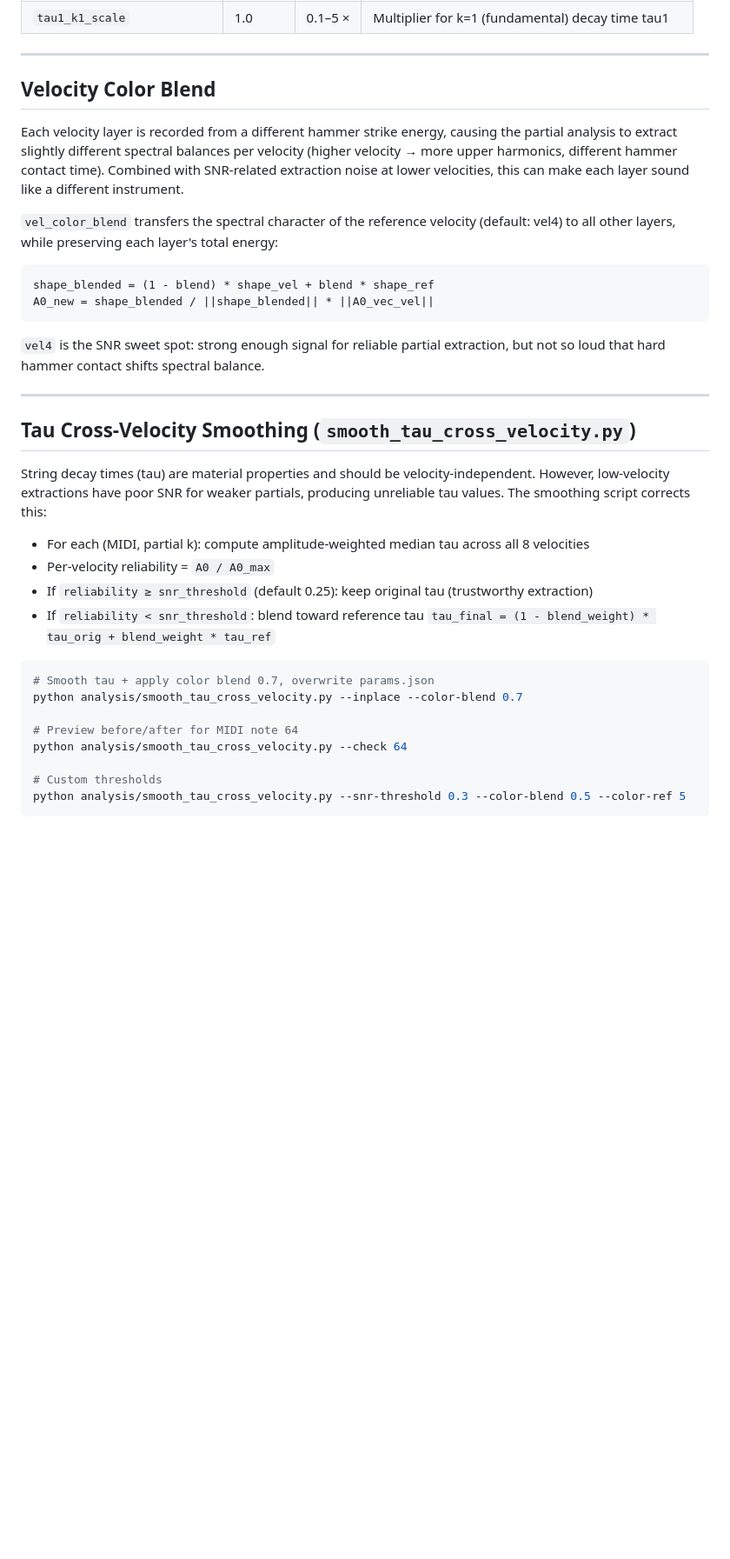
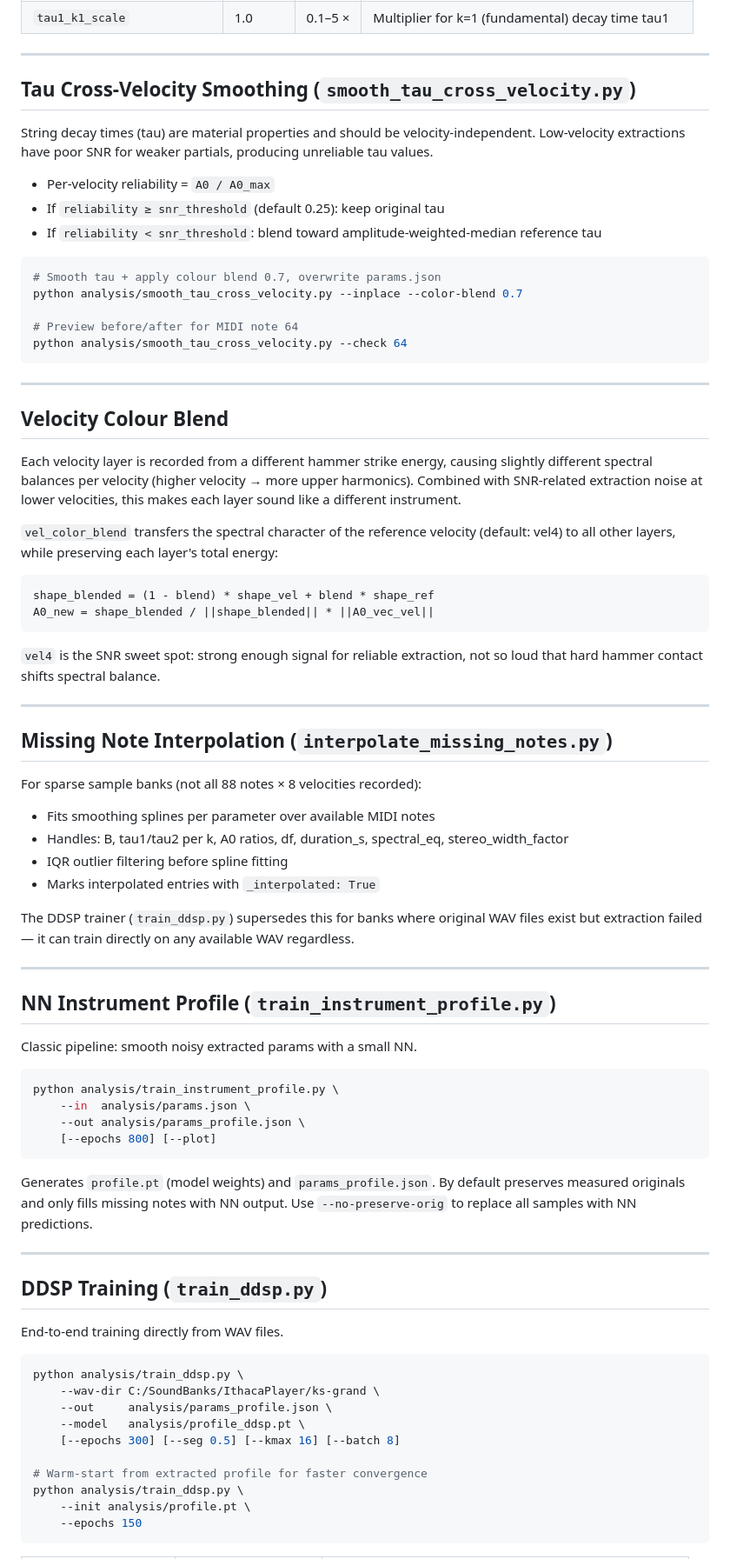
Before and after one commit to alchy/resonators, a Markdown page: README.md, the part around one of its changes. Shown at 87% size. Drawn GitHub-style; blank space fills up the shorter version.

````diff
--- a/README.md
+++ b/README.md
@@ -131,13 +189,31 @@ Sessions are stored in `gui/sessions/<name>/`:
 
 ---
 
-## Velocity Color Blend
+## Tau Cross-Velocity Smoothing (`smooth_tau_cross_velocity.py`)
 
-Each velocity layer is recorded from a different hammer strike energy, causing the
-partial analysis to extract slightly different spectral balances per velocity
-(higher velocity → more upper harmonics, different hammer contact time). Combined with
-SNR-related extraction noise at lower velocities, this can make each layer sound like a
-different instrument.
+String decay times (tau) are material properties and should be velocity-independent.
+Low-velocity extractions have poor SNR for weaker partials, producing unreliable tau values.
+
+- Per-velocity reliability = `A0 / A0_max`
+- If `reliability ≥ snr_threshold` (default 0.25): keep original tau
+- If `reliability < snr_threshold`: blend toward amplitude-weighted-median reference tau
+
+```bash
+# Smooth tau + apply colour blend 0.7, overwrite params.json
+python analysis/smooth_tau_cross_velocity.py --inplace --color-blend 0.7
+
+# Preview before/after for MIDI note 64
+python analysis/smooth_tau_cross_velocity.py --check 64
+```
+
+---
+
+## Velocity Colour Blend
+
+Each velocity layer is recorded from a different hammer strike energy, causing slightly
+different spectral balances per velocity (higher velocity → more upper harmonics).
+Combined with SNR-related extraction noise at lower velocities, this makes each layer
+sound like a different instrument.
 
 `vel_color_blend` transfers the spectral character of the reference velocity (default: vel4)
 to all other layers, while preserving each layer's total energy:
@@ -147,30 +223,55 @@ shape_blended = (1 - blend) * shape_vel + blend * shape_ref
 A0_new = shape_blended / ||shape_blended|| * ||A0_vec_vel||
 ```
 
-`vel4` is the SNR sweet spot: strong enough signal for reliable partial extraction,
-but not so loud that hard hammer contact shifts spectral balance.
+`vel4` is the SNR sweet spot: strong enough signal for reliable extraction,
+not so loud that hard hammer contact shifts spectral balance.
 
 ---
 
-## Tau Cross-Velocity Smoothing (`smooth_tau_cross_velocity.py`)
+## Missing Note Interpolation (`interpolate_missing_notes.py`)
 
-String decay times (tau) are material properties and should be velocity-independent.
-However, low-velocity extractions have poor SNR for weaker partials, producing
-unreliable tau values. The smoothing script corrects this:
+For sparse sample banks (not all 88 notes × 8 velocities recorded):
 
-- For each (MIDI, partial k): compute amplitude-weighted median tau across all 8 velocities
-- Per-velocity reliability = `A0 / A0_max`
-- If `reliability ≥ snr_threshold` (default 0.25): keep original tau (trustworthy extraction)
-- If `reliability < snr_threshold`: blend toward reference tau
-  `tau_final = (1 - blend_weight) * tau_orig + blend_weight * tau_ref`
+- Fits smoothing splines per parameter over available MIDI notes
+- Handles: B, tau1/tau2 per k, A0 ratios, df, duration_s, spectral_eq, stereo_width_factor
+- IQR outlier filtering before spline fitting
+- Marks interpolated entries with `_interpolated: True`
+
+The DDSP trainer (`train_ddsp.py`) supersedes this for banks where original WAV files
+exist but extraction failed — it can train directly on any available WAV regardless.
+
+---
+
+## NN Instrument Profile (`train_instrument_profile.py`)
+
+Classic pipeline: smooth noisy extracted params with a small NN.
 
 ```bash
-# Smooth tau + apply color blend 0.7, overwrite params.json
-python analysis/smooth_tau_cross_velocity.py --inplace --color-blend 0.7
+python analysis/train_instrument_profile.py \
+    --in  analysis/params.json \
+    --out analysis/params_profile.json \
+    [--epochs 800] [--plot]
+```
 
-# Preview before/after for MIDI note 64
-python analysis/smooth_tau_cross_velocity.py --check 64
+Generates `profile.pt` (model weights) and `params_profile.json`.
+By default preserves measured originals and only fills missing notes with NN output.
+Use `--no-preserve-orig` to replace all samples with NN predictions.
 
-# Custom thresholds
-python analysis/smooth_tau_cross_velocity.py --snr-threshold 0.3 --color-blend 0.5 --color-ref 5
+---
+
+## DDSP Training (`train_ddsp.py`)
+
+End-to-end training directly from WAV files.
+
+```bash
+python analysis/train_ddsp.py \
+    --wav-dir C:/SoundBanks/IthacaPlayer/ks-grand \
+    --out     analysis/params_profile.json \
+    --model   analysis/profile_ddsp.pt \
+    [--epochs 300] [--seg 0.5] [--kmax 16] [--batch 8]
+
+# Warm-start from extracted profile for faster convergence
+python analysis/train_ddsp.py \
+    --init analysis/profile.pt \
+    --epochs 150
 ```
````
Also changed, not shown: other parts of README.md (+98 -24 lines).
